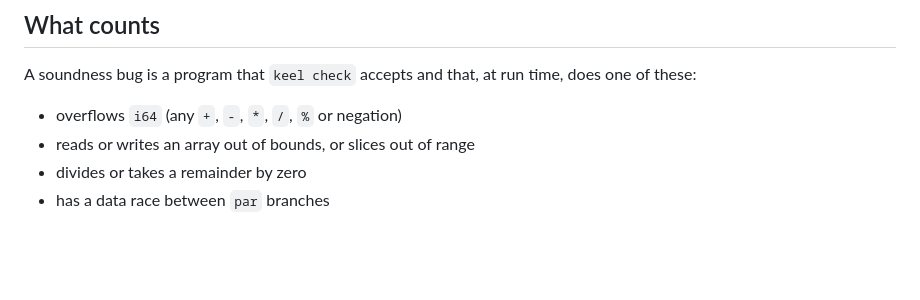
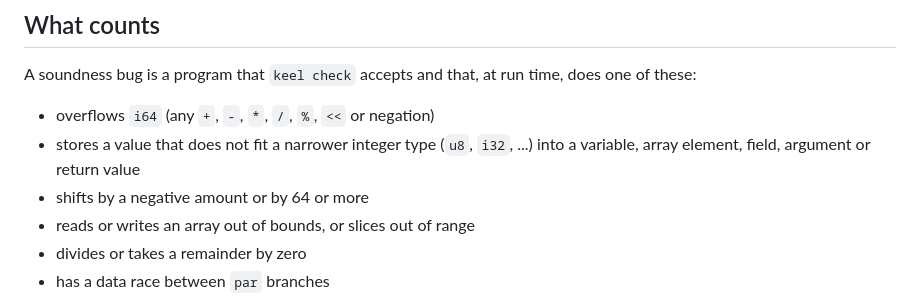
Before and after one commit to swperb/keel, a Markdown page: BREAK_IT.md, the part around the change. Rendered like a GitHub page; blank space fills up the shorter version.

```diff
--- a/BREAK_IT.md
+++ b/BREAK_IT.md
@@ -14,7 +14,10 @@ report what you find.
 A soundness bug is a program that `keel check` accepts and that, at run
 time, does one of these:
 
-- overflows `i64` (any `+`, `-`, `*`, `/`, `%` or negation)
+- overflows `i64` (any `+`, `-`, `*`, `/`, `%`, `<<` or negation)
+- stores a value that does not fit a narrower integer type (`u8`, `i32`,
+  ...) into a variable, array element, field, argument or return value
+- shifts by a negative amount or by 64 or more
 - reads or writes an array out of bounds, or slices out of range
 - divides or takes a remainder by zero
 - has a data race between `par` branches
```
Also changed, not shown: README.md (+40 -1 lines), evals/README.md (+2 -2 lines), site/demo.gif (added), 4 other files.
